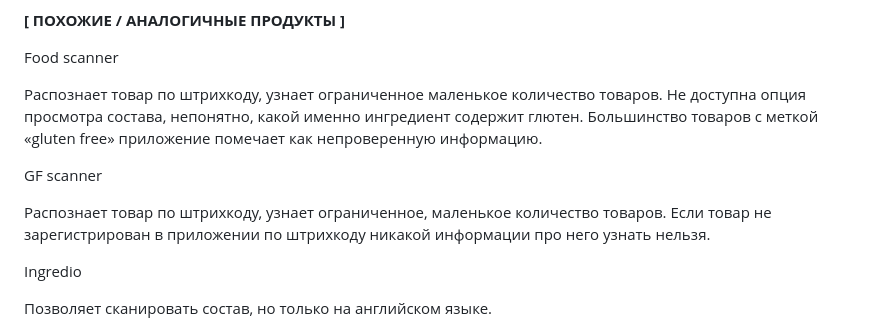
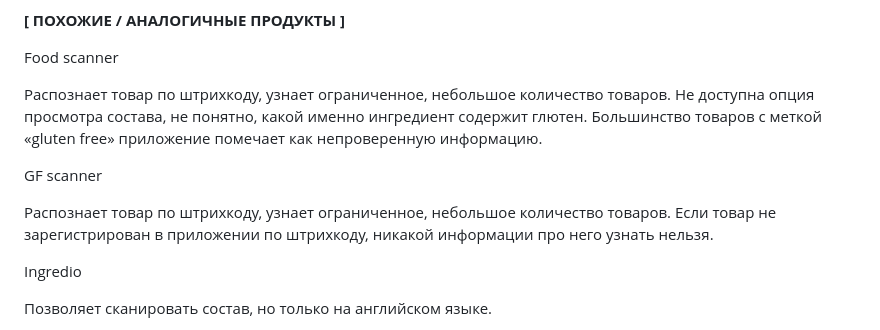
Before and after one commit to anaputeinis/efc, a Markdown page: заявка.md, the part around the change. Rendered like a GitHub page.

```diff
--- a/заявка.md
+++ b/заявка.md
@@ -52,11 +52,11 @@
 
 Food scanner
 
-Распознает товар по штрихкоду, узнает ограниченное маленькое количество товаров. Не доступна опция просмотра состава, непонятно, какой именно ингредиент содержит глютен. Большинство товаров с меткой «gluten free» приложение помечает как непроверенную информацию.
+Распознает товар по штрихкоду, узнает ограниченное, небольшое количество товаров. Не доступна опция просмотра состава, не понятно, какой именно ингредиент содержит глютен. Большинство товаров с меткой «gluten free» приложение помечает как непроверенную информацию.
 
 GF scanner
 
-Распознает товар по штрихкоду, узнает ограниченное, маленькое количество товаров. Если товар не зарегистрирован в приложении по штрихкоду никакой информации про него узнать нельзя.
+Распознает товар по штрихкоду, узнает ограниченное, небольшое количество товаров. Если товар не зарегистрирован в приложении по штрихкоду, никакой информации про него узнать нельзя.
 
 Ingredio
 
```
